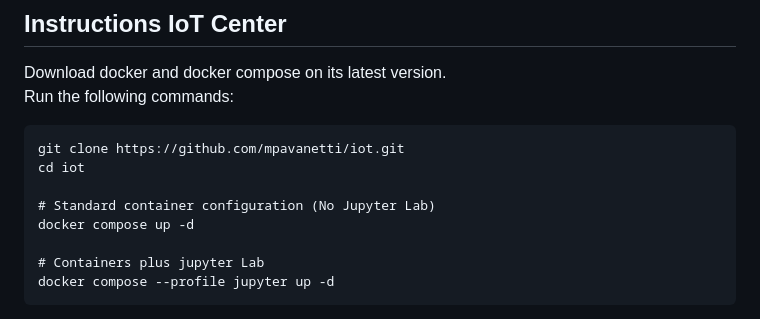
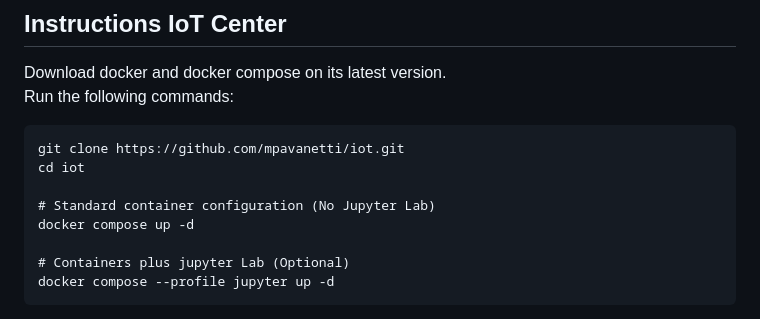
Before and after one commit to mpavanetti/iot, a Markdown page: README.md, the part around the change. Rendered like a GitHub page.

````diff
--- a/README.md
+++ b/README.md
@@ -11,7 +11,7 @@ cd iot
 # Standard container configuration (No Jupyter Lab)
 docker compose up -d
 
-# Containers plus jupyter Lab
+# Containers plus jupyter Lab (Optional)
 docker compose --profile jupyter up -d
 ```
 
````
